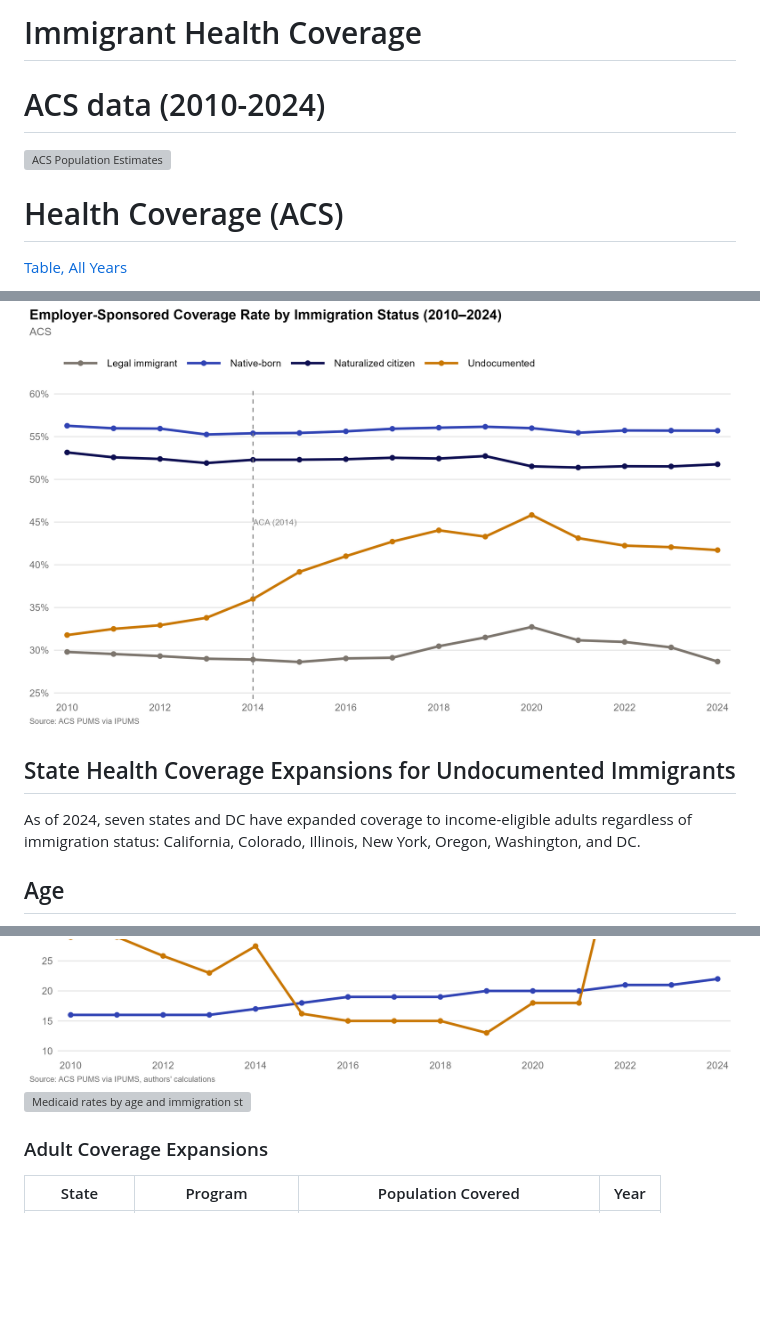
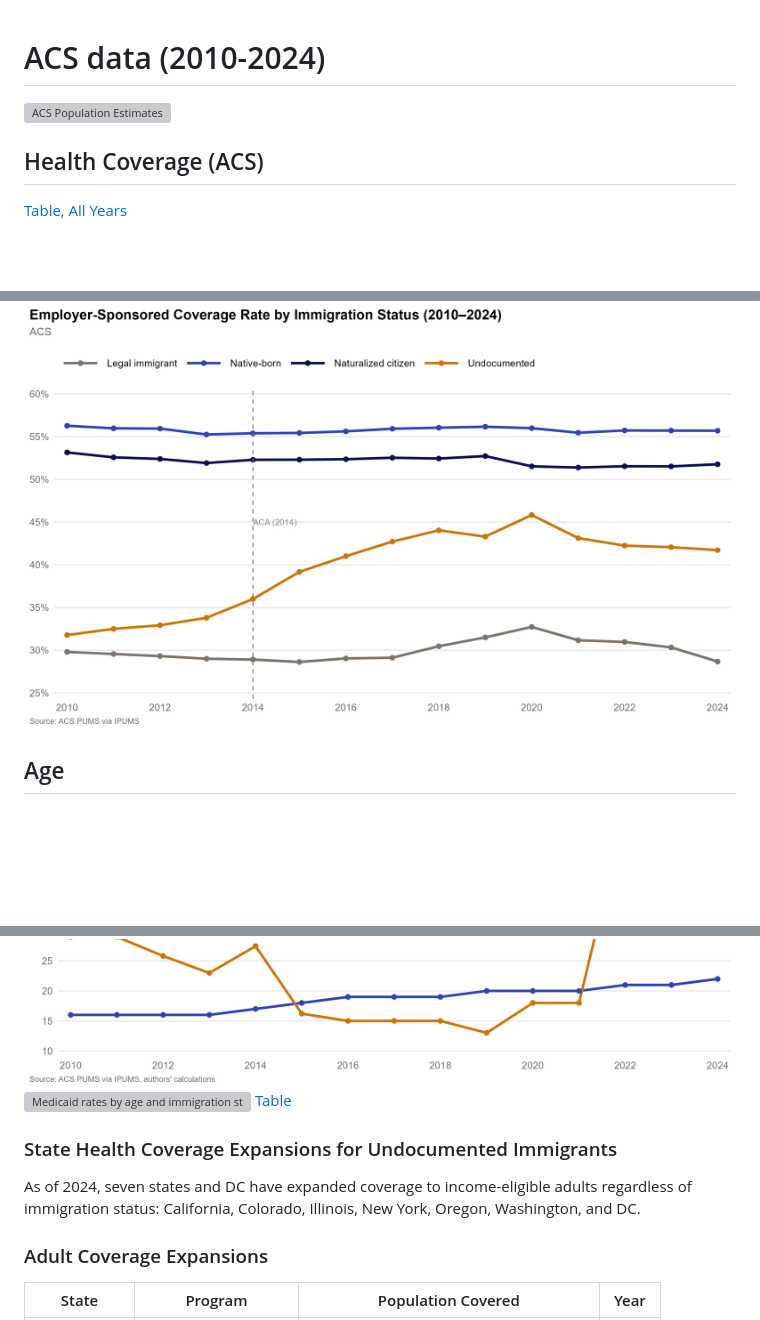
Before and after one commit to carol-xu4/Immigrant-Health-Coverage-2010-2024, a Markdown page: README.md, 3 parts joined by grey strips. Drawn GitHub-style; blank space fills up the shorter version; grey boxes are pictures that could not be loaded.

Commit message:
𐔌՞. .՞𐦯

```diff
--- a/README.md
+++ b/README.md
@@ -1,10 +1,8 @@
-# Immigrant Health Coverage
-
 # ACS data (2010-2024)
 
 ![ACS Population Estimates](results/ACS_population.png)
 
-# Health Coverage (ACS)
+## Health Coverage (ACS)
 [Table, All Years](results/coverage_counts_year.csv)
 
 ![Coverage by immigration status, 2024](results/ACS_coverage_2024.png)
@@ -25,14 +23,15 @@
 ### Employer-Sponsored Insurance
 ![ESI rates by immigration status over time](results/ACS_esi_trend.png)
 
-## State Health Coverage Expansions for Undocumented Immigrants
-As of 2024, seven states and DC have expanded coverage to income-eligible adults regardless of immigration status: California, Colorado, Illinois, New York, Oregon, Washington, and DC.
-
 ## Age
 ![Age density over time, all immigrants vs native born](results/ACS_age_density.gif)
 ![Age density, immigrant status](results/ACS_age_density_4groups.gif)
 ![Median ages of medicaid enrollees](results/ACS_medicaid_age_trend.png)
 ![Medicaid rates by age and immigration status over time](results/ACS_medicaid_age_animated.gif)
+[Table](results/ACS_medicaid_age.csv)
+
+### State Health Coverage Expansions for Undocumented Immigrants
+As of 2024, seven states and DC have expanded coverage to income-eligible adults regardless of immigration status: California, Colorado, Illinois, New York, Oregon, Washington, and DC.
 
 ### Adult Coverage Expansions
 | State | Program | Population Covered | Year |
```
Also changed, not shown: other parts of README.md (+2 -3 lines).
